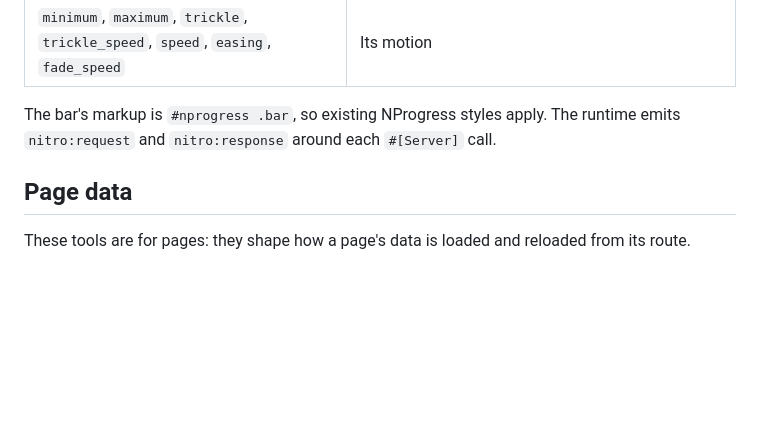
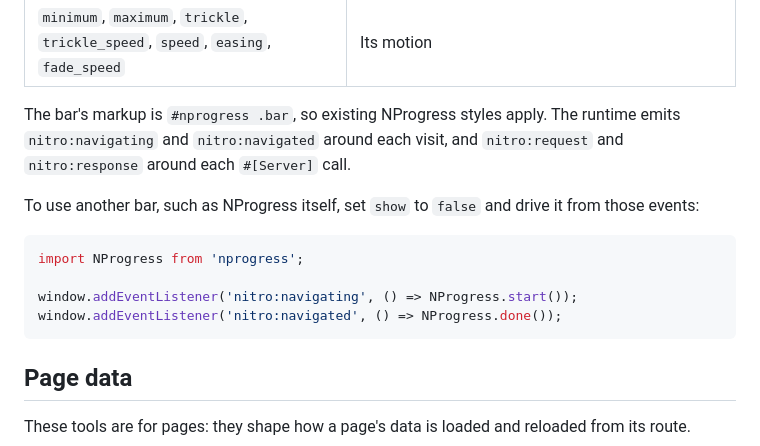
Before and after one commit to nitroframework/nitro, a Markdown page: REFERENCE.md, the part around the change. Drawn GitHub-style; blank space fills up the shorter version.

Commit message:
Nitro: the reference names the visit events, and using NProgress with them
Co-Authored-By: Claude Opus 5.5 <noreply@anthropic.com>

````diff
--- a/REFERENCE.md
+++ b/REFERENCE.md
@@ -952,7 +952,17 @@ A progress bar runs at the top of the window during a visit. Publish its configu
 | `minimum`, `maximum`, `trickle`, `trickle_speed`, `speed`, `easing`, `fade_speed` | Its motion |
 
 The bar's markup is `#nprogress .bar`, so existing NProgress styles apply. The runtime emits
-`nitro:request` and `nitro:response` around each `#[Server]` call.
+`nitro:navigating` and `nitro:navigated` around each visit, and `nitro:request` and
+`nitro:response` around each `#[Server]` call.
+
+To use another bar, such as NProgress itself, set `show` to `false` and drive it from those events:
+
+```js
+import NProgress from 'nprogress';
+
+window.addEventListener('nitro:navigating', () => NProgress.start());
+window.addEventListener('nitro:navigated', () => NProgress.done());
+```
 
 ## Page data
 
````
